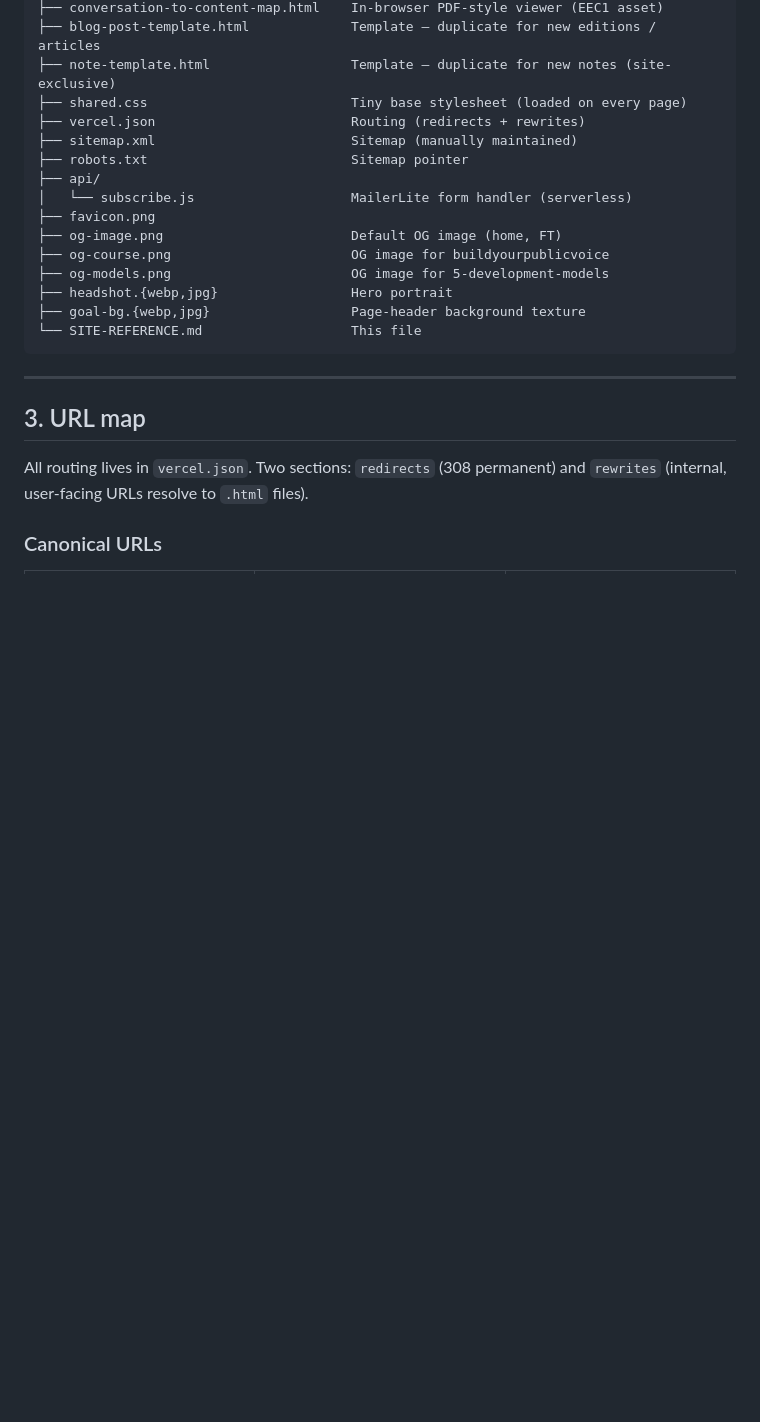
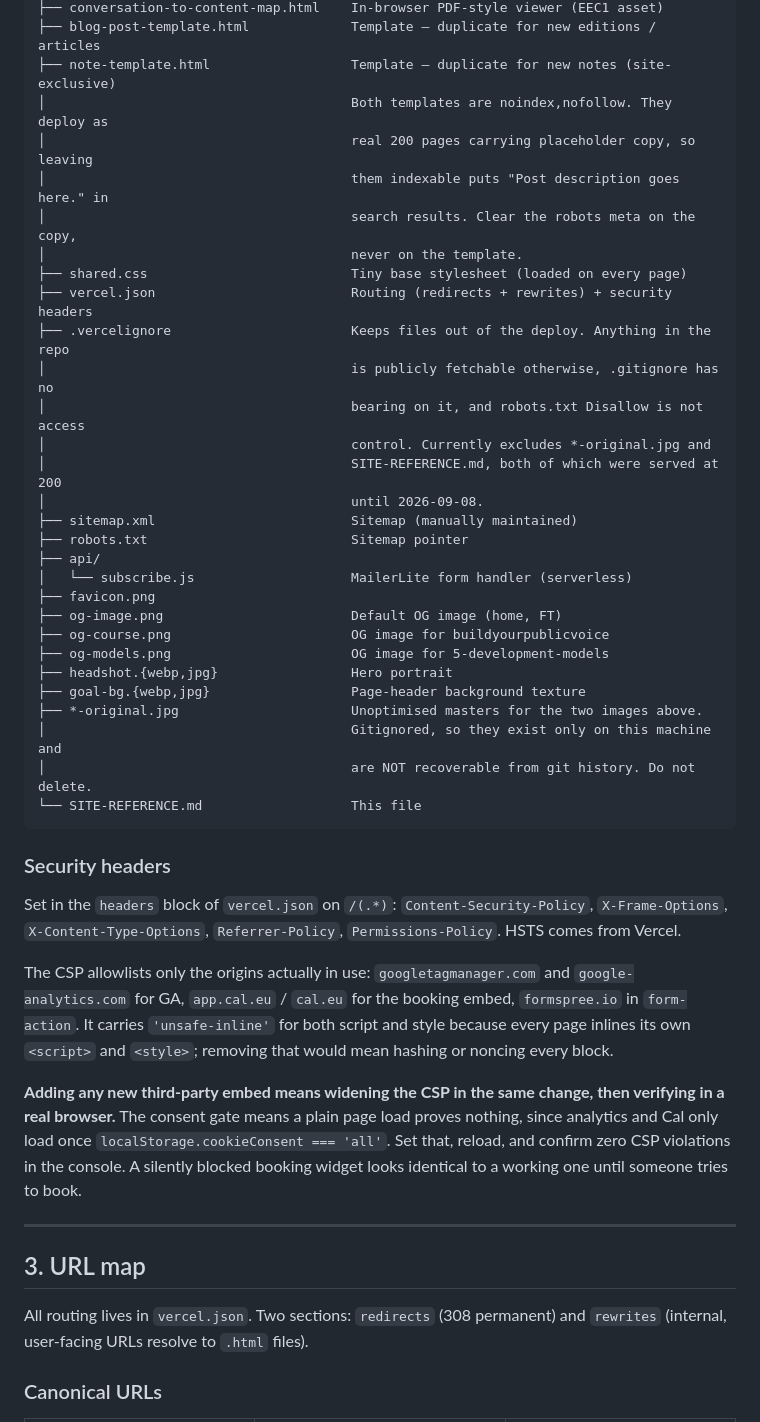
Before and after one commit to TheFootballGhostwriter/hassannobeeboccus-deploy, a Markdown page: SITE-REFERENCE.md, the part around one of its changes. GitHub-like rendering; blank space fills up the shorter version.

Commit message:
Document the routing, deploy-exclusion and CSP rules from the audit
Records why templates must stay noindex, why each page needs a .html
redirect as well as a rewrite, that the *-original.jpg masters are
gitignored and so unrecoverable if deleted, and how to verify the CSP
past the cookie consent gate.

Co-Authored-By: Claude Opus 4.7 <noreply@anthropic.com>

````diff
--- a/SITE-REFERENCE.md
+++ b/SITE-REFERENCE.md
@@ -44,8 +44,19 @@ hassannobeeboccus-deploy/
 ├── conversation-to-content-map.html    In-browser PDF-style viewer (EEC1 asset)
 ├── blog-post-template.html             Template — duplicate for new editions / articles
 ├── note-template.html                  Template — duplicate for new notes (site-exclusive)
+│                                       Both templates are noindex,nofollow. They deploy as
+│                                       real 200 pages carrying placeholder copy, so leaving
+│                                       them indexable puts "Post description goes here." in
+│                                       search results. Clear the robots meta on the copy,
+│                                       never on the template.
 ├── shared.css                          Tiny base stylesheet (loaded on every page)
-├── vercel.json                         Routing (redirects + rewrites)
+├── vercel.json                         Routing (redirects + rewrites) + security headers
+├── .vercelignore                       Keeps files out of the deploy. Anything in the repo
+│                                       is publicly fetchable otherwise, .gitignore has no
+│                                       bearing on it, and robots.txt Disallow is not access
+│                                       control. Currently excludes *-original.jpg and
+│                                       SITE-REFERENCE.md, both of which were served at 200
+│                                       until 2026-09-08.
 ├── sitemap.xml                         Sitemap (manually maintained)
 ├── robots.txt                          Sitemap pointer
 ├── api/
@@ -56,8 +67,19 @@ hassannobeeboccus-deploy/
 ├── og-models.png                       OG image for 5-development-models
 ├── headshot.{webp,jpg}                 Hero portrait
 ├── goal-bg.{webp,jpg}                  Page-header background texture
+├── *-original.jpg                      Unoptimised masters for the two images above.
+│                                       Gitignored, so they exist only on this machine and
+│                                       are NOT recoverable from git history. Do not delete.
 └── SITE-REFERENCE.md                   This file
 ```
+
+### Security headers
+
+Set in the `headers` block of `vercel.json` on `/(.*)`: `Content-Security-Policy`, `X-Frame-Options`, `X-Content-Type-Options`, `Referrer-Policy`, `Permissions-Policy`. HSTS comes from Vercel.
+
+The CSP allowlists only the origins actually in use: `googletagmanager.com` and `google-analytics.com` for GA, `app.cal.eu` / `cal.eu` for the booking embed, `formspree.io` in `form-action`. It carries `'unsafe-inline'` for both script and style because every page inlines its own `<script>` and `<style>`; removing that would mean hashing or noncing every block.
+
+**Adding any new third-party embed means widening the CSP in the same change, then verifying in a real browser.** The consent gate means a plain page load proves nothing, since analytics and Cal only load once `localStorage.cookieConsent === 'all'`. Set that, reload, and confirm zero CSP violations in the console. A silently blocked booking widget looks identical to a working one until someone tries to book.
 
 ---
 
````
Also changed, not shown: other parts of SITE-REFERENCE.md (+3 -0 lines).
